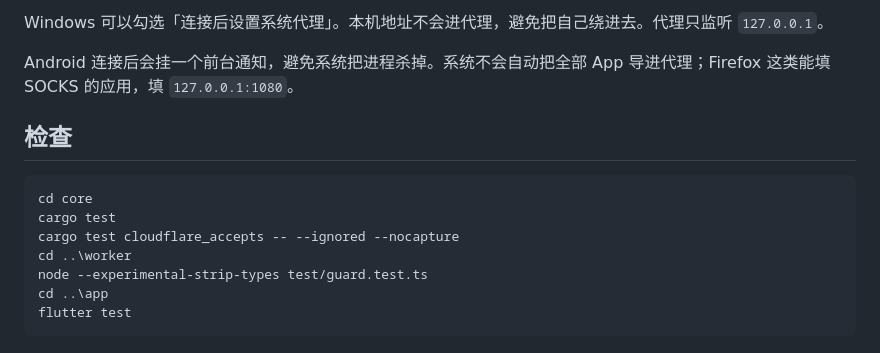
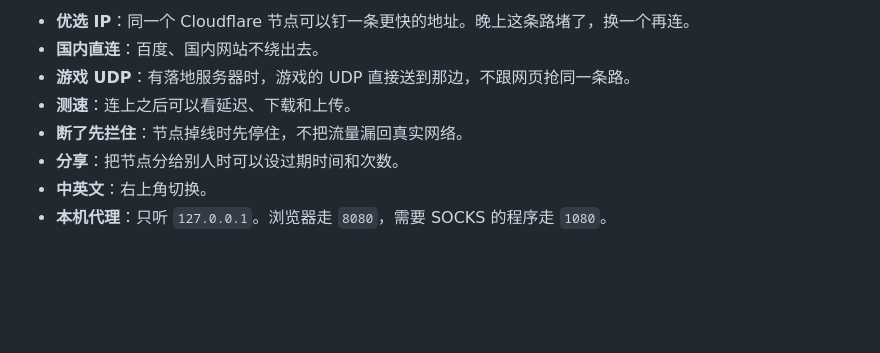
Before and after one commit to luuuunet/tiaotiaohou, a Markdown page: README.md, the part around the change printed below. Drawn GitHub-style; blank space fills up the shorter version.

````diff
--- a/README.md
+++ b/README.md
@@ -83,15 +29,8 @@ Xcode 工程会把 `librsq_core.dylib` 拷进 App。沙箱已经打开出站和
-Windows 可以勾选「连接后设置系统代理」。本机地址不会进代理，避免把自己绕进去。代理只监听 `127.0.0.1`。
-
-Android 连接后会挂一个前台通知，避免系统把进程杀掉。系统不会自动把全部 App 导进代理；Firefox 这类能填 SOCKS 的应用，填 `127.0.0.1:1080`。
-
-## 检查
-
-```powershell
-cd core
-cargo test
-cargo test cloudflare_accepts -- --ignored --nocapture
-cd ..\worker
-node --experimental-strip-types test/guard.test.ts
-cd ..\app
-flutter test
-```
+- **优选 IP**：同一个 Cloudflare 节点可以钉一条更快的地址。晚上这条路堵了，换一个再连。
+- **国内直连**：百度、国内网站不绕出去。
+- **游戏 UDP**：有落地服务器时，游戏的 UDP 直接送到那边，不跟网页抢同一条路。
+- **测速**：连上之后可以看延迟、下载和上传。
+- **断了先拦住**：节点掉线时先停住，不把流量漏回真实网络。
+- **分享**：把节点分给别人时可以设过期时间和次数。
+- **中英文**：右上角切换。
+- **本机代理**：只听 `127.0.0.1`。浏览器走 `8080`，需要 SOCKS 的程序走 `1080`。
````
Also changed, not shown: other parts of README.md (+15 -69 lines), docs/home.png (added).
